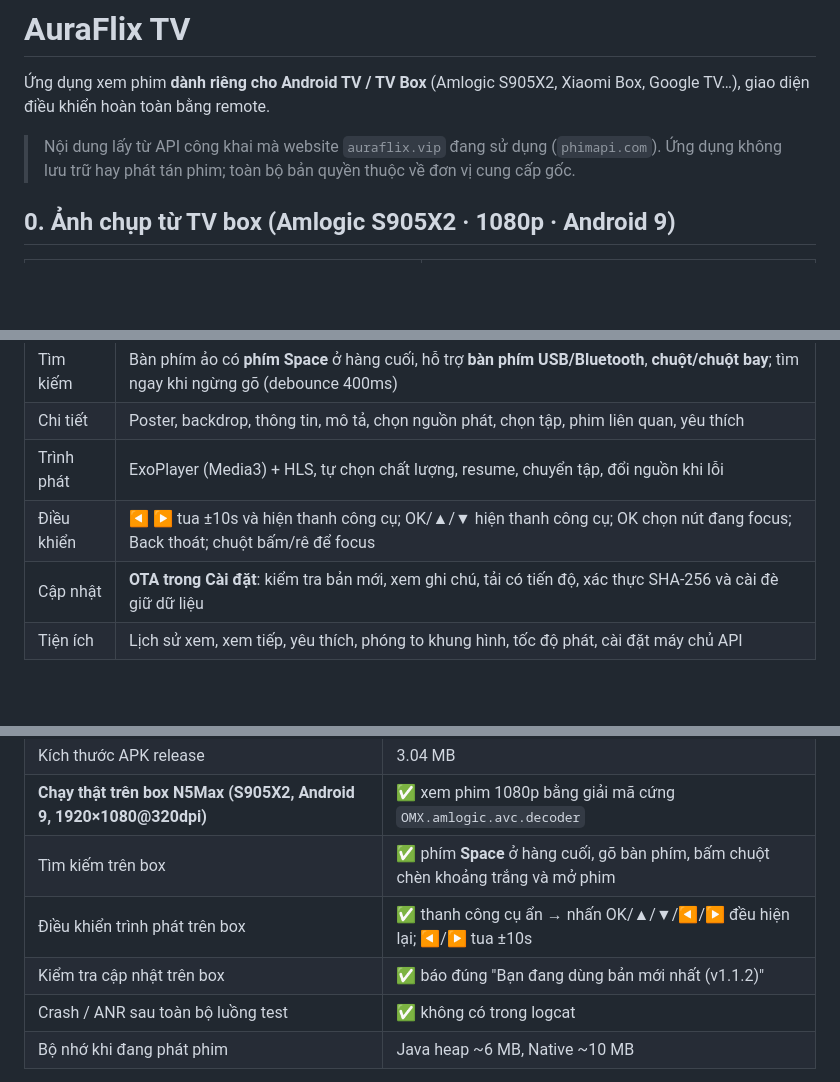
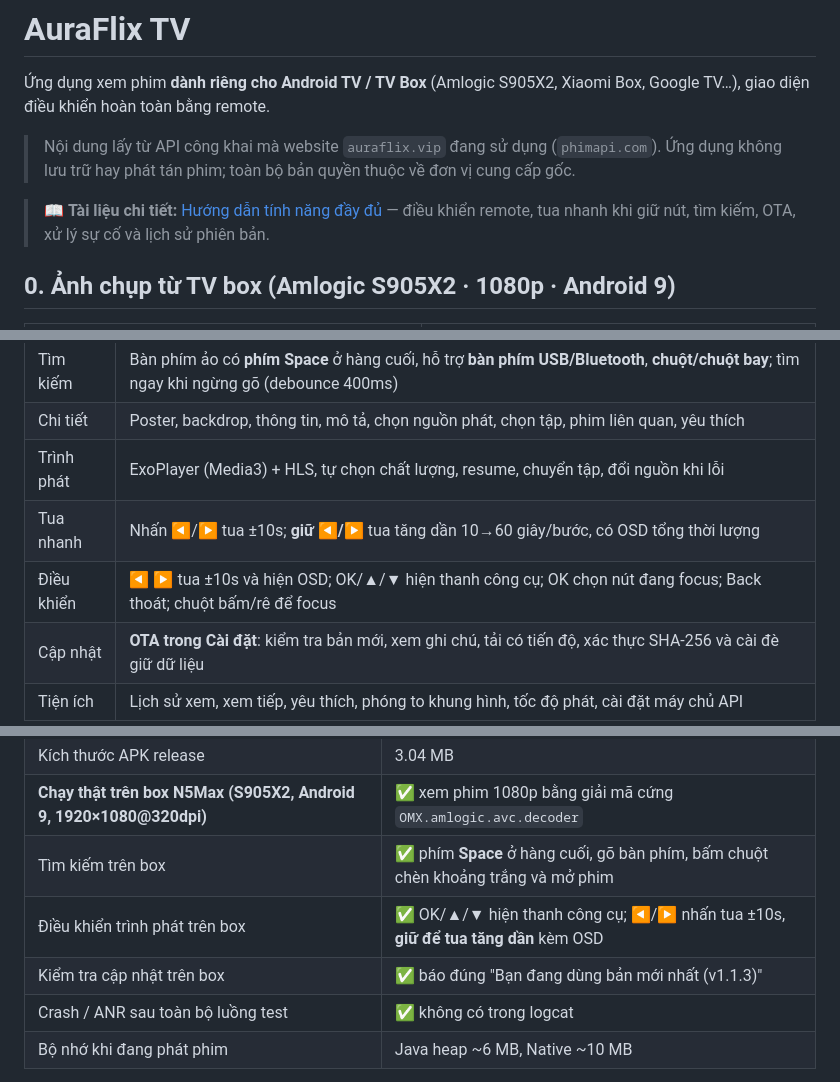
Before and after one commit to haokiet97/auraflix_tv_release, a Markdown page: README.md, 3 parts joined by grey strips. Drawn GitHub-style; blank space fills up the shorter version.

```diff
--- a/README.md
+++ b/README.md
@@ -5,6 +5,9 @@ giao diện điều khiển hoàn toàn bằng remote.
 
 > Nội dung lấy từ API công khai mà website `auraflix.vip` đang sử dụng (`phimapi.com`).
 > Ứng dụng không lưu trữ hay phát tán phim; toàn bộ bản quyền thuộc về đơn vị cung cấp gốc.
+
+> 📖 **Tài liệu chi tiết:** [Hướng dẫn tính năng đầy đủ](docs/FEATURES.md) — điều khiển remote,
+> tua nhanh khi giữ nút, tìm kiếm, OTA, xử lý sự cố và lịch sử phiên bản.
 
 ## 0. Ảnh chụp từ TV box (Amlogic S905X2 · 1080p · Android 9)
 
@@ -55,7 +59,8 @@ Get-FileHash .\AuraFlixTV-1.1.2.apk -Algorithm SHA256
 | Tìm kiếm | Bàn phím ảo có **phím Space** ở hàng cuối, hỗ trợ **bàn phím USB/Bluetooth**, **chuột/chuột bay**; tìm ngay khi ngừng gõ (debounce 400ms) |
 | Chi tiết | Poster, backdrop, thông tin, mô tả, chọn nguồn phát, chọn tập, phim liên quan, yêu thích |
 | Trình phát | ExoPlayer (Media3) + HLS, tự chọn chất lượng, resume, chuyển tập, đổi nguồn khi lỗi |
-| Điều khiển | ◀ ▶ tua ±10s và hiện thanh công cụ; OK/▲/▼ hiện thanh công cụ; OK chọn nút đang focus; Back thoát; chuột bấm/rê để focus |
+| Tua nhanh | Nhấn ◀/▶ tua ±10s; **giữ ◀/▶** tua tăng dần 10→60 giây/bước, có OSD tổng thời lượng |
+| Điều khiển | ◀ ▶ tua ±10s và hiện OSD; OK/▲/▼ hiện thanh công cụ; OK chọn nút đang focus; Back thoát; chuột bấm/rê để focus |
 | Cập nhật | **OTA trong Cài đặt**: kiểm tra bản mới, xem ghi chú, tải có tiến độ, xác thực SHA-256 và cài đè giữ dữ liệu |
 | Tiện ích | Lịch sử xem, xem tiếp, yêu thích, phóng to khung hình, tốc độ phát, cài đặt máy chủ API |
 
@@ -125,8 +130,8 @@ tạo keystore riêng và cấu hình `signingConfigs` trong `app/build.gradle.k
 | Kích thước APK release | 3.04 MB |
 | **Chạy thật trên box N5Max (S905X2, Android 9, 1920×1080@320dpi)** | ✅ xem phim 1080p bằng giải mã cứng `OMX.amlogic.avc.decoder` |
 | Tìm kiếm trên box | ✅ phím **Space** ở hàng cuối, gõ bàn phím, bấm chuột chèn khoảng trắng và mở phim |
-| Điều khiển trình phát trên box | ✅ thanh công cụ ẩn → nhấn OK/▲/▼/◀/▶ đều hiện lại; ◀/▶ tua ±10s |
-| Kiểm tra cập nhật trên box | ✅ báo đúng "Bạn đang dùng bản mới nhất (v1.1.2)" |
+| Điều khiển trình phát trên box | ✅ OK/▲/▼ hiện thanh công cụ; ◀/▶ nhấn tua ±10s, **giữ để tua tăng dần** kèm OSD |
+| Kiểm tra cập nhật trên box | ✅ báo đúng "Bạn đang dùng bản mới nhất (v1.1.3)" |
 | Crash / ANR sau toàn bộ luồng test | ✅ không có trong logcat |
 | Bộ nhớ khi đang phát phim | Java heap ~6 MB, Native ~10 MB |
 
```
Also changed, not shown: other parts of README.md (+2 -1 lines), PLAN.md (+6 -2 lines), docs/FEATURES.md (added, +294 -0 lines), docs/RELEASE_NOTES_v1.1.3.md (added, +48 -0 lines), docs/screenshots/seek.jpg (added), 3 other files.
